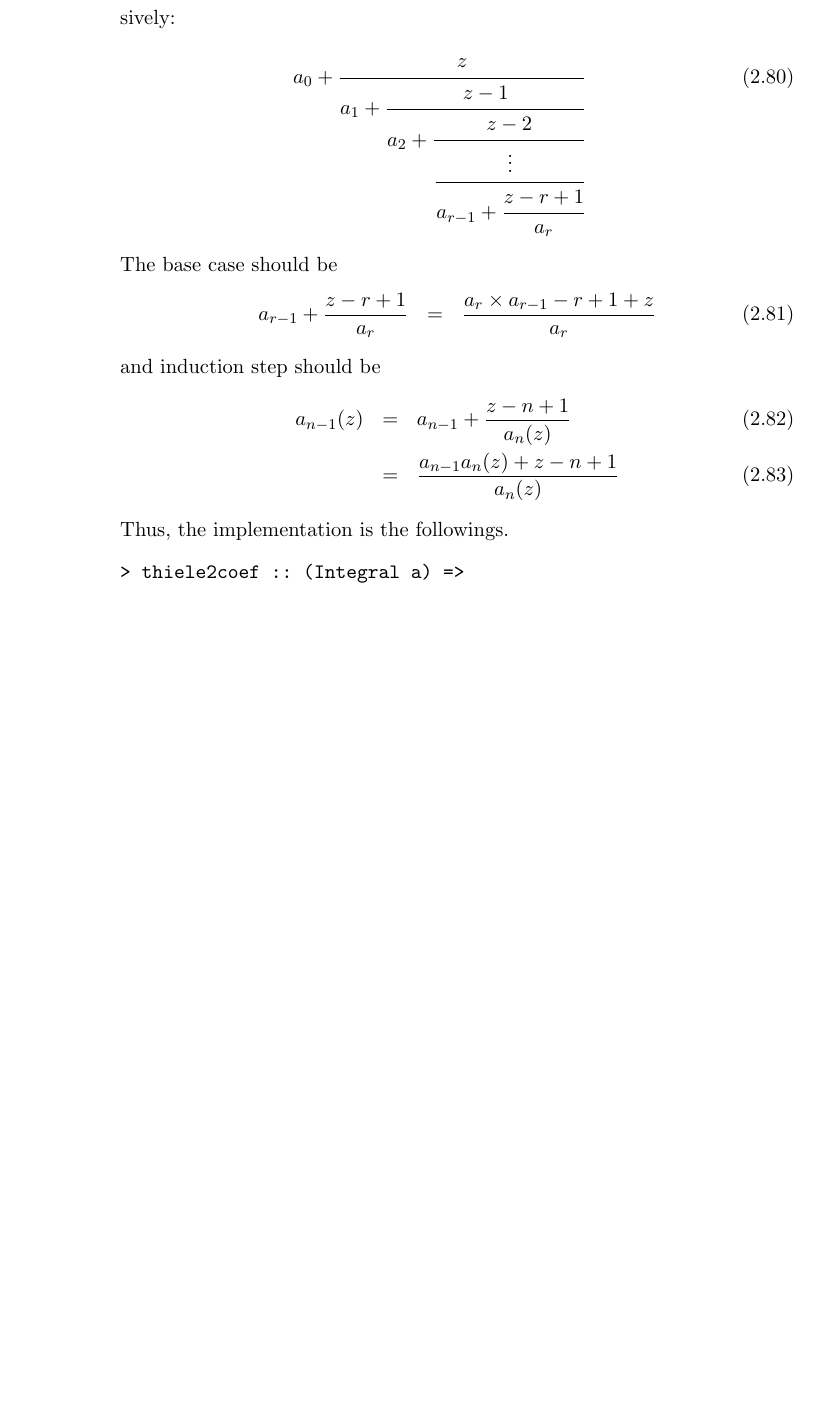
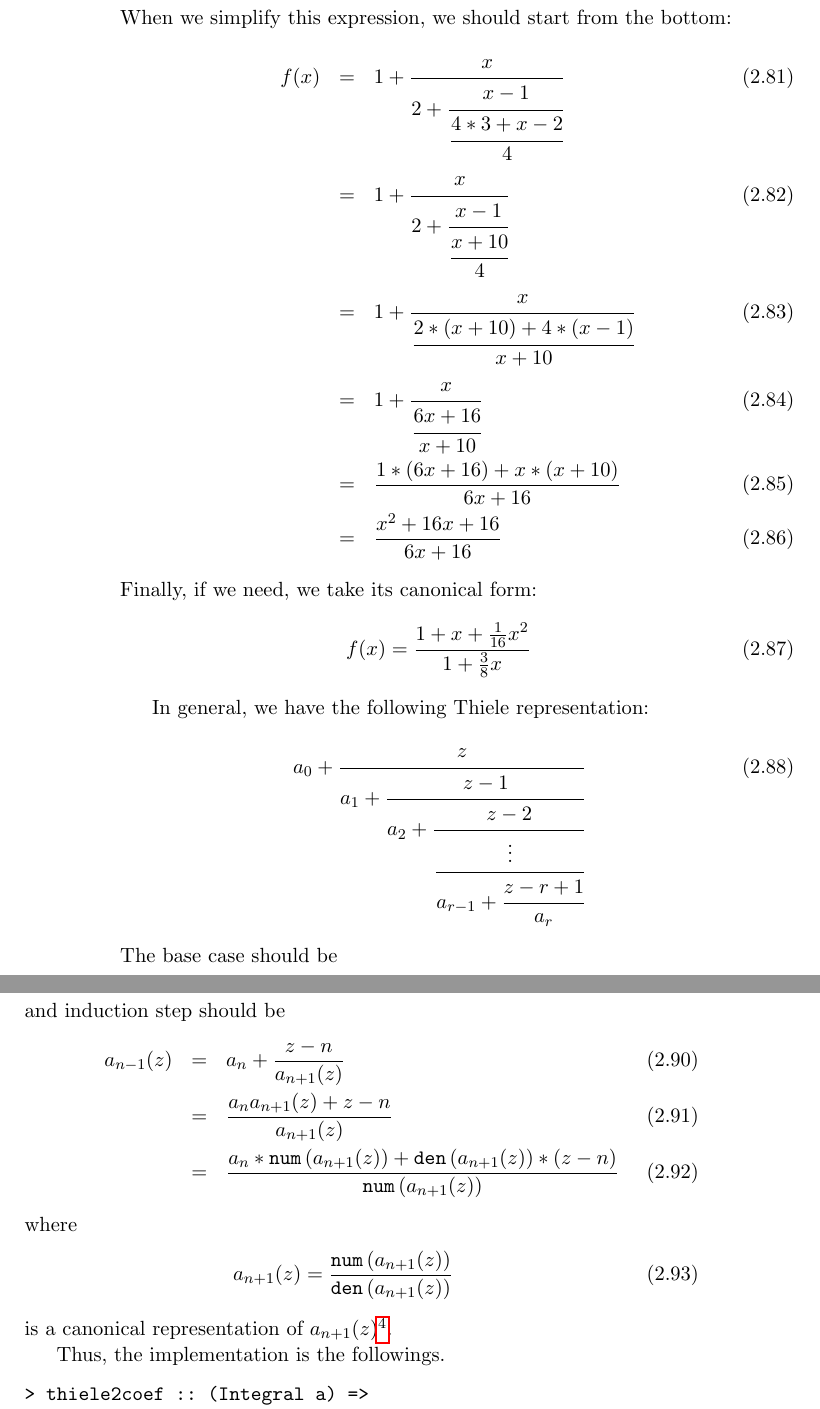
Before and after one commit to raydsameshima/FiniteFields, a LaTeX thesis (finiteFields.tex): part of page 50 of 59 before the commit and two parts of pages 50 and 51 of 60 after it, the two joined at a grey line, cut at the place of the change, the shorter picture padded with empty space. Compiled offline with pdfLaTeX.

Commit message:
sturday morning

```diff
--- a/finiteFields.tex
+++ b/finiteFields.tex
@@ -1696,3 +1702,18 @@ Since the list of Thiele coefficients is finite, we can naturally think recursiv
+When we simplify this expression, we should start from the bottom:
+\begin{eqnarray}
+f(x) &=& 1 + \cfrac{x}{2+\cfrac{x-1}{\cfrac{4*3+x-2}{4}}} \\
+&=& 1 + \cfrac{x}{2+\cfrac{x-1}{\cfrac{x+10}{4}}} \\
+&=& 1 + \cfrac{x}{\cfrac{2*(x+10) +4*(x-1)}{x+10}} \\
+&=& 1 + \cfrac{x}{\cfrac{6x+16}{x+10}} \\
+&=& \frac{1*(6x+16) + x*(x+10)}{6x+16} \\
+&=& \frac{x^2+16x+16}{6x+16}
+\end{eqnarray}
+Finally, if we need, we take its canonical form:
+\begin{eqnarray}
+f(x) = \frac{1+ x+ \frac{1}{16}x^2}{1+ \frac{3}{8} x}
+\end{eqnarray}
+
+In general, we have the following Thiele representation:
 \begin{eqnarray}
 a_0 + \cfrac{z}{a_1 + \cfrac{z-1}{a_2 + \cfrac{z- 2}{ \cfrac{\vdots}{a_{r-1} + \cfrac{z-r+1}{a_r}}}}}
 \end{eqnarray}
@@ -1703,9 +1724,18 @@ a_{r-1}+ \frac{z-r+1}{a_r} &=& \frac{a_r\times a_{r-1}-r+1 + z }{a_r}
 and induction step should be
 \begin{eqnarray}
 a_{n-1}(z)
-&=&a_{n-1}+ \frac{z-n+1}{a_n(z)} \\
-&=& \frac{a_{n-1}a_n(z)+ z -n+1}{a_n(z)}
-\end{eqnarray}
+&=&a_{n}+ \frac{z-n}{a_{n+1}(z)} \\
+&=& \frac{a_{n}a_{n+1}(z)+ z -n}{a_{n+1}(z)} \\
+&=& \frac{a_{n}*\texttt{num}\left(a_{n+1}(z) \right)+ \texttt{den}\left(a_{n+1}(z) \right) * \left(z -n\right)}{\texttt{num}\left(a_{n+1}(z) \right)}
+\end{eqnarray}
+where
+\begin{eqnarray}
+a_{n+1}(z) = \frac{\texttt{num}\left(a_{n+1}(z) \right)}{\texttt{den}\left(a_{n+1}(z) \right)}
+\end{eqnarray}
+is a canonical representation of $a_{n+1}(z)$\footnote{
+Not necessary being a canonical representation, it suffices to express $a_{n+1}(z)$ in a polynomial over polynomial form.
+}.
+
 Thus, the implementation is the followings.
 \begin{verbatim}
 > thiele2coef :: (Integral a) =>
```
Also changed, not shown: finiteFields.pdf, finiteFields.tex (22 more changed lines), 1 other file.
